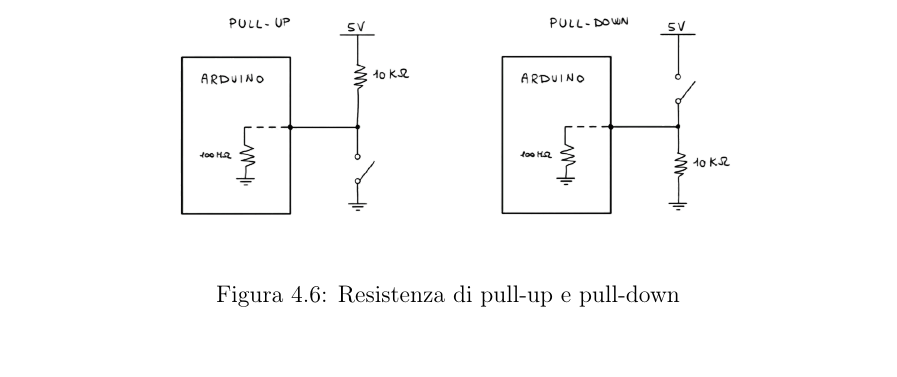
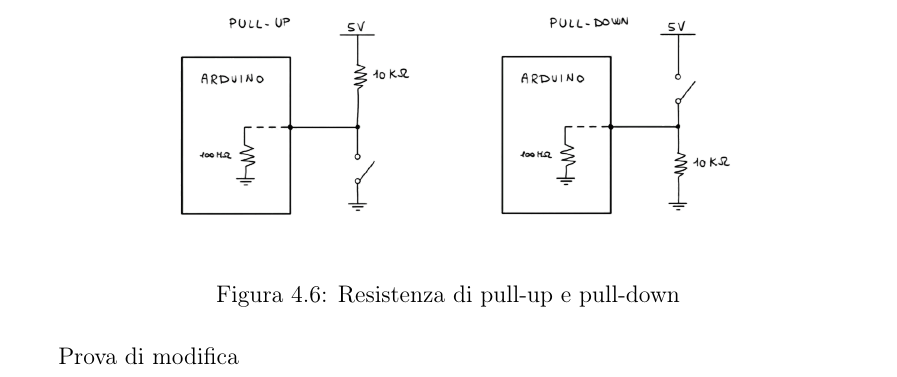
Before and after one commit to feder1c9/appunti_di_laboratorio_tre, a LaTeX thesis (main.tex): part of page 35 of 217, cut so that both start at the same text. Compiled offline with pdfLaTeX.

Commit message:
Prova modifica

```diff
--- a/main.tex
+++ b/main.tex
@@ -614,6 +614,7 @@
         \caption{Resistenza di pull-up e pull-down}\label{fig:pull_up_pull_down}
     \end{figure}
 
+    Prova di modifica
 
 
 \chapter{Sorgenti di Radiazione}
```
